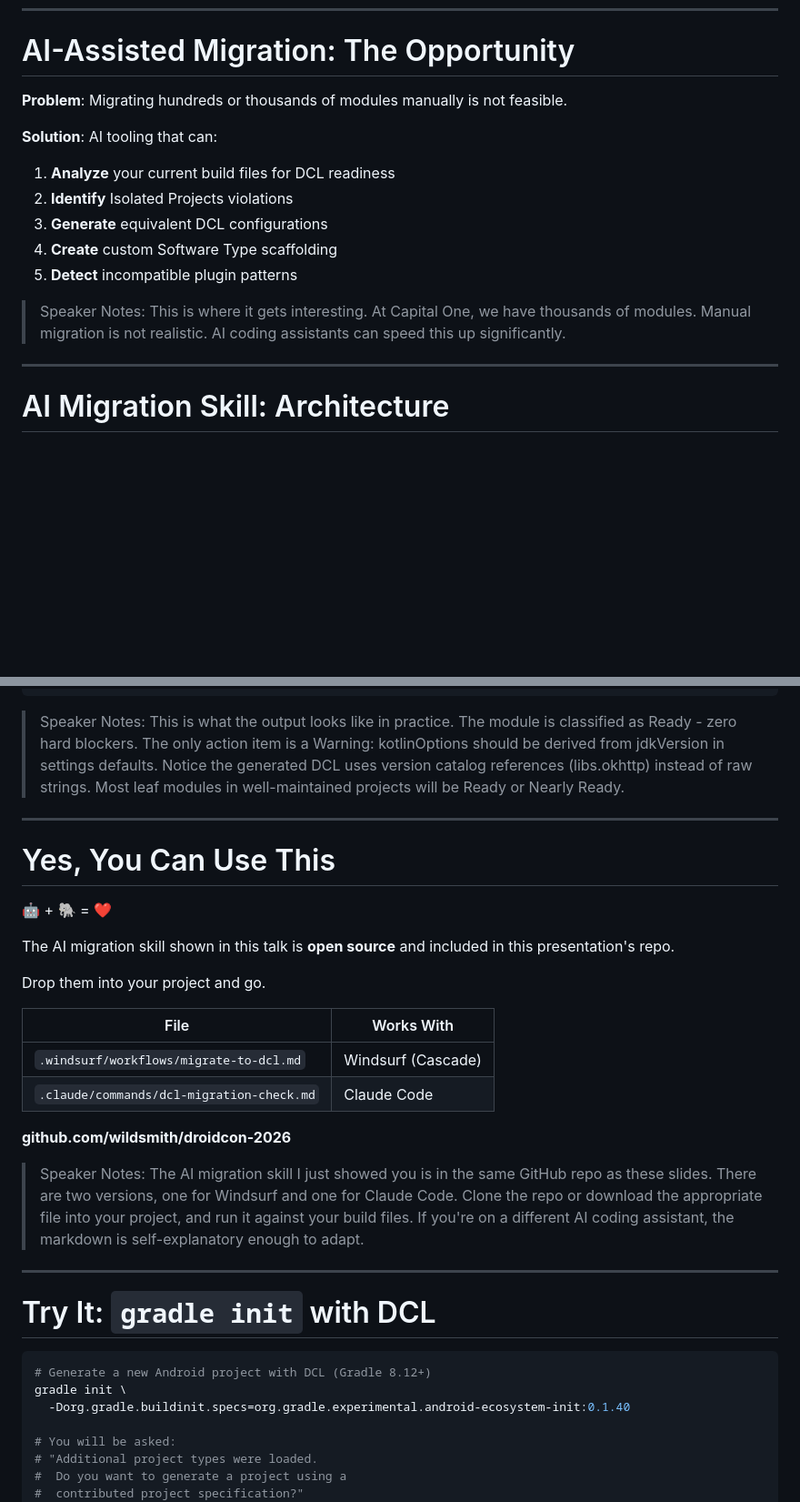
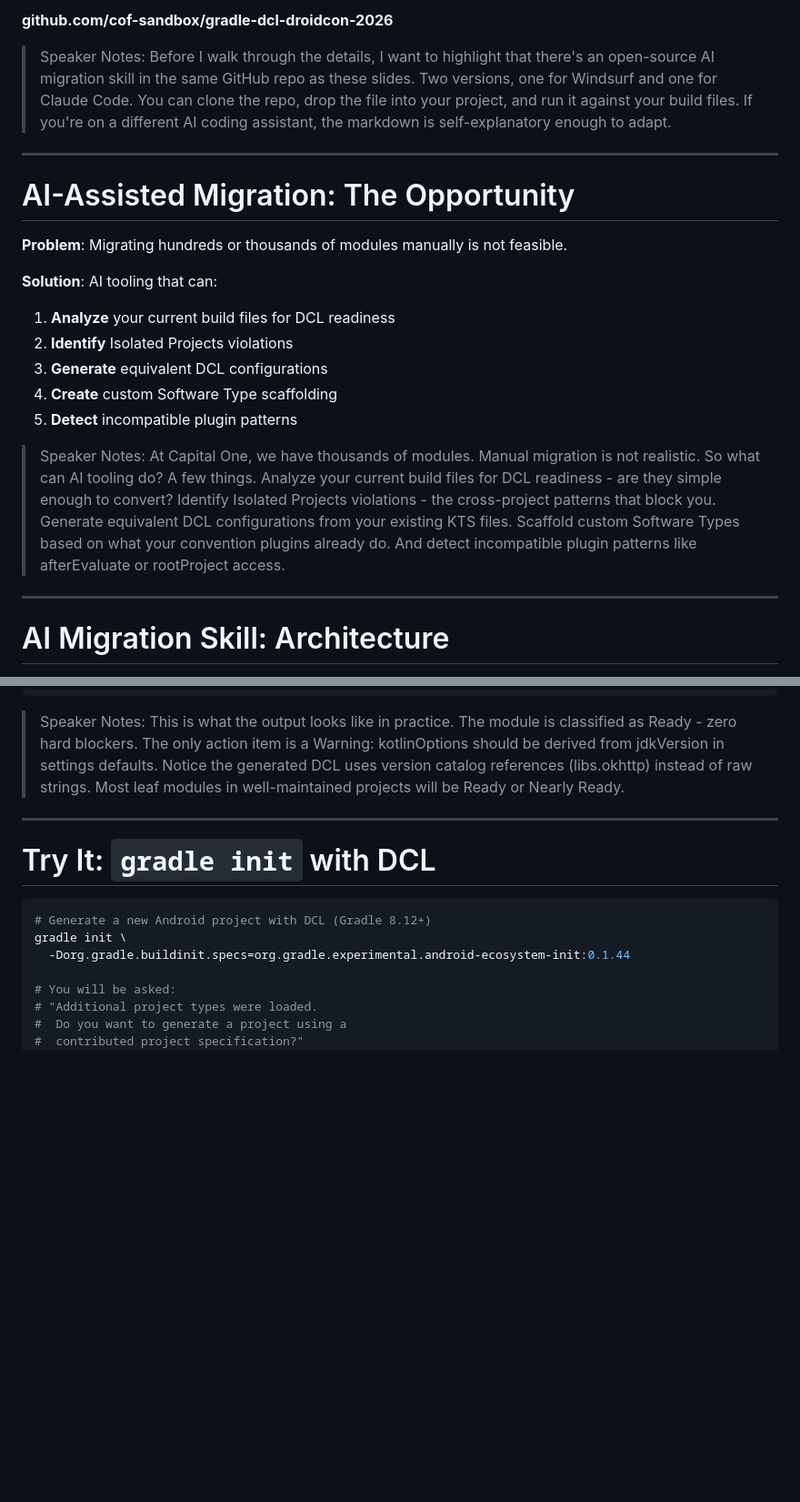
Before and after one commit to wildsmith/droidcon-2026, a Markdown page: droidcon-orlando-2026-declarative-gradle.md, 2 parts joined by grey strips. Shown at 91% size. Rendered like a GitHub page; blank space fills up the shorter version.

Commit message:
updates based on feedback from this morning

````diff
--- a/droidcon-orlando-2026-declarative-gradle.md
+++ b/droidcon-orlando-2026-declarative-gradle.md
@@ -1209,3 +1230,9 @@ graph TD
+<p style="text-align:center; margin-top:16px; font-size:0.85em;"><strong style="color:#00c9db;">github.com/cof-sandbox/gradle-dcl-droidcon-2026</strong></p>
+
+> Speaker Notes: Before I walk through the details, I want to highlight that there's an open-source AI migration skill in the same GitHub repo as these slides. Two versions, one for Windsurf and one for Claude Code. You can clone the repo, drop the file into your project, and run it against your build files. If you're on a different AI coding assistant, the markdown is self-explanatory enough to adapt.
+
+---
+
 # AI-Assisted Migration: The Opportunity
 
 **Problem**: Migrating hundreds or thousands of modules manually is not feasible.
@@ -1222,7 +1249,7 @@ graph TD
 
 </div>
 
-> Speaker Notes: This is where it gets interesting. At Capital One, we have thousands of modules. Manual migration is not realistic. AI coding assistants can speed this up significantly.
+> Speaker Notes: At Capital One, we have thousands of modules. Manual migration is not realistic. So what can AI tooling do? A few things. Analyze your current build files for DCL readiness - are they simple enough to convert? Identify Isolated Projects violations - the cross-project patterns that block you. Generate equivalent DCL configurations from your existing KTS files. Scaffold custom Software Types based on what your convention plugins already do. And detect incompatible plugin patterns like afterEvaluate or rootProject access.
 
 ---
 
@@ -1411,27 +1438,6 @@ androidLibrary {
 
 ---
 
-# Yes, You Can Use This
-
-<div style="text-align:center; margin:20px 0;">
-<div style="background:#1e1e2e; border:2px solid rgba(61,220,132,0.5); border-radius:12px; padding:24px 36px; display:inline-block; max-width:750px;">
-<p style="font-size:1.3em; margin:0 0 12px 0;">🤖 + 🐘 = ❤️</p>
-<p style="font-size:1.1em; margin:0 0 16px 0;">The AI migration skill shown in this talk is <strong style="color:#3DDC84;">open source</strong> and included in this presentation's repo.</p>
-<p style="font-size:0.85em; margin:0; color:#ccc;">Drop them into your project and go.</p>
-</div>
-</div>
-
-| File | Works With |
-|---|---|
-| `.windsurf/workflows/migrate-to-dcl.md` | Windsurf (Cascade) |
-| `.claude/commands/dcl-migration-check.md` | Claude Code |
-
-<p style="text-align:center; margin-top:16px; font-size:0.85em;"><strong style="color:#00c9db;">github.com/wildsmith/droidcon-2026</strong></p>
-
-> Speaker Notes: The AI migration skill I just showed you is in the same GitHub repo as these slides. There are two versions, one for Windsurf and one for Claude Code. Clone the repo or download the appropriate file into your project, and run it against your build files. If you're on a different AI coding assistant, the markdown is self-explanatory enough to adapt.
-
----
-
 # Try It: `gradle init` with DCL
 
 <div style="font-size:1.2em;">
@@ -1439,7 +1445,7 @@ androidLibrary {
 ```bash
 # Generate a new Android project with DCL (Gradle 8.12+)
 gradle init \
-  -Dorg.gradle.buildinit.specs=org.gradle.experimental.android-ecosystem-init:0.1.40
+  -Dorg.gradle.buildinit.specs=org.gradle.experimental.android-ecosystem-init:0.1.44
 
 # You will be asked:
 # "Additional project types were loaded.
````
Also changed, not shown: other parts of droidcon-orlando-2026-declarative-gradle.md (+40 -19 lines).
